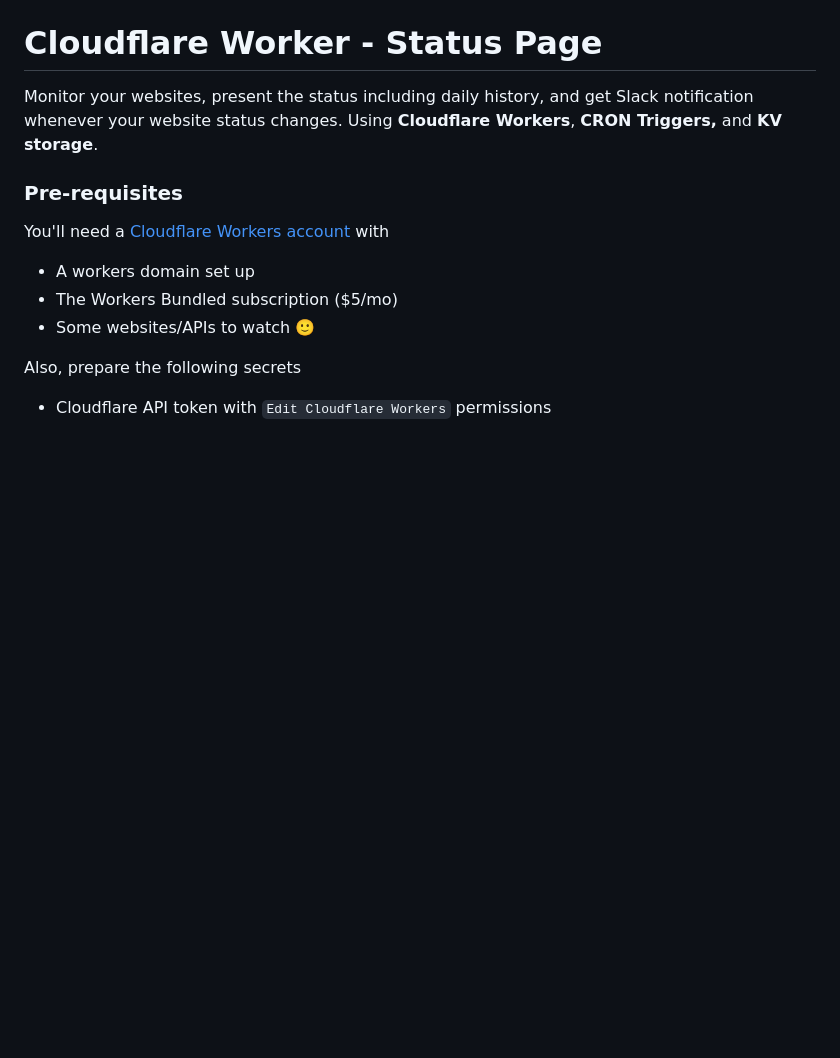
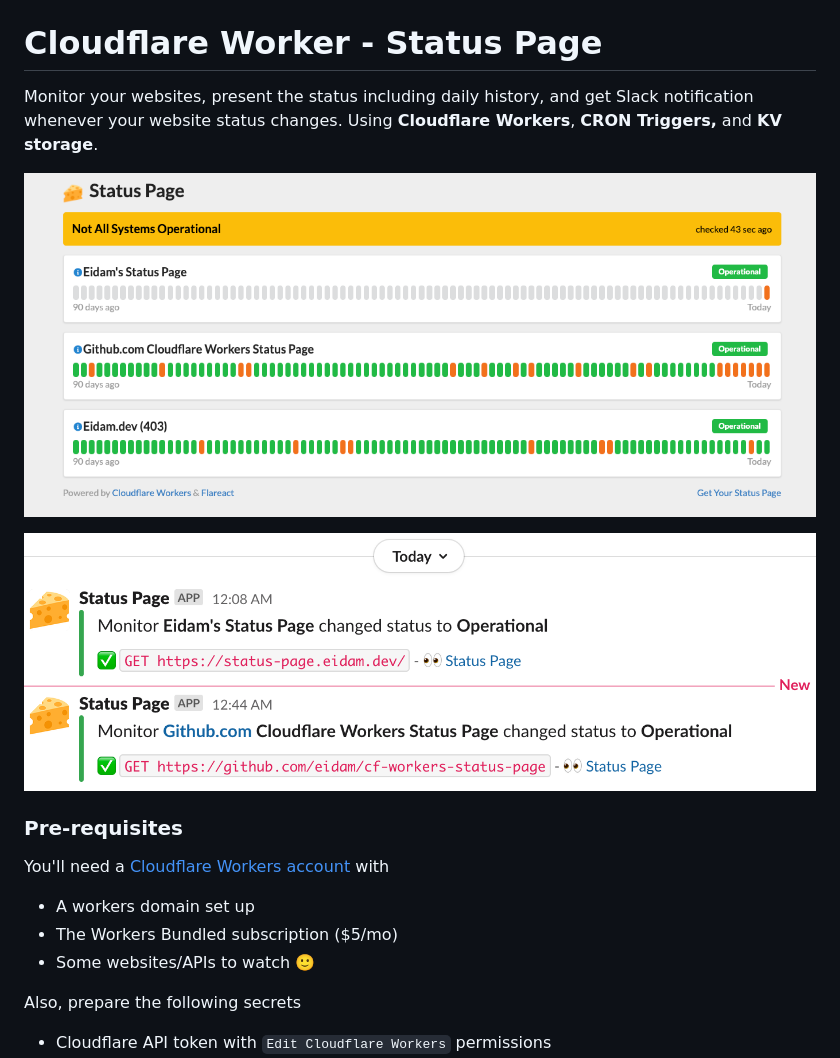
Before and after one commit to eidam/cf-workers-status-page, a Markdown page: README.md, the part around the change. Rendered like a GitHub page; pictures changed too: .gitbook/assets/slack_screenshot.png (added), .gitbook/assets/status_page_screenshot.png (added); blank space fills up the shorter version.

Commit message:
GitBook: [main] one page and 2 assets modified

```diff
--- a/README.md
+++ b/README.md
@@ -1,6 +1,10 @@
 # Cloudflare Worker - Status Page
 
 Monitor your websites, present the status including daily history, and get Slack notification whenever your website status changes. Using **Cloudflare Workers**, **CRON Triggers,** and **KV storage**.
+
+![Status Page](.gitbook/assets/status_page_screenshot.png)
+
+![Slack notifications](.gitbook/assets/slack_screenshot.png)
 
 ### Pre-requisites
 
```
